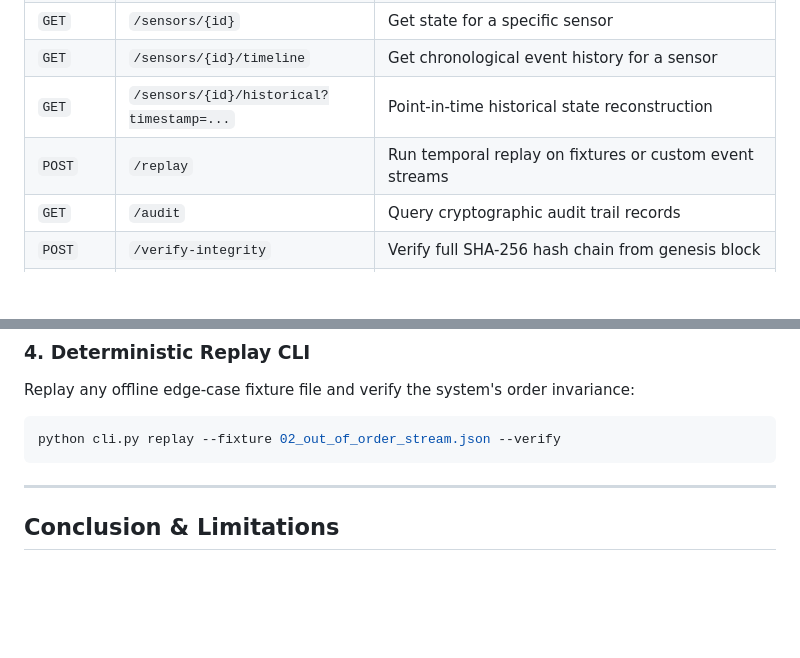
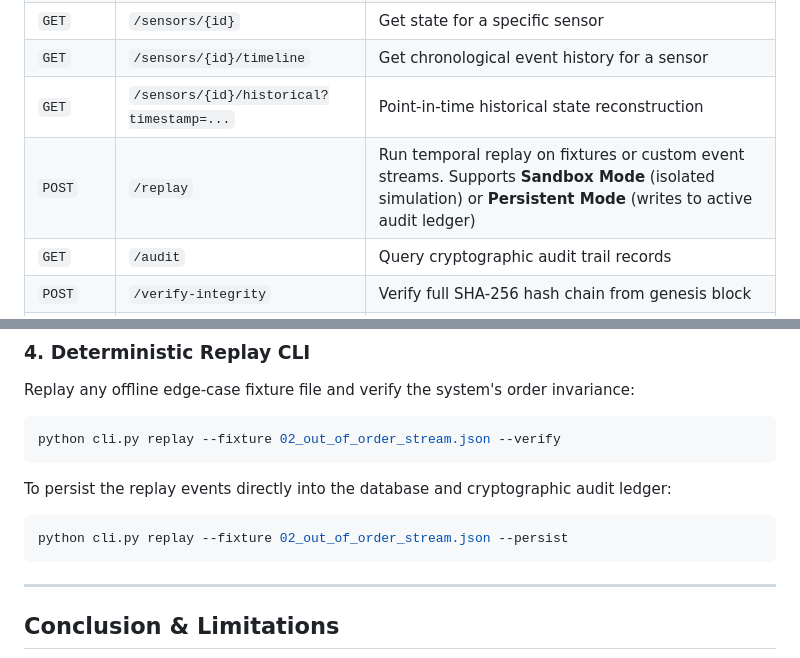
Before and after one commit to harsh-space/aetheris, a Markdown page: README.md, 2 parts joined by grey strips. Rendered like a GitHub page; blank space fills up the shorter version.

Commit message:
docs(readme): document Sandbox vs Persistent Replay modes and CLI options

````diff
--- a/README.md
+++ b/README.md
@@ -234,7 +234,7 @@ The `POST /verify-integrity` endpoint traverses this chain from the genesis bloc
 | `GET` | `/sensors/{id}` | Get state for a specific sensor |
 | `GET` | `/sensors/{id}/timeline` | Get chronological event history for a sensor |
 | `GET` | `/sensors/{id}/historical?timestamp=...` | Point-in-time historical state reconstruction |
-| `POST` | `/replay` | Run temporal replay on fixtures or custom event streams |
+| `POST` | `/replay` | Run temporal replay on fixtures or custom event streams. Supports **Sandbox Mode** (isolated simulation) or **Persistent Mode** (writes to active audit ledger) |
 | `GET` | `/audit` | Query cryptographic audit trail records |
 | `POST` | `/verify-integrity` | Verify full SHA-256 hash chain from genesis block |
 | `GET` | `/analytics/correlations` | Get multi-sensor spatial cluster health & plume alerts |
@@ -336,6 +336,10 @@ Replay any offline edge-case fixture file and verify the system's order invarian
 ```bash
 python cli.py replay --fixture 02_out_of_order_stream.json --verify
 ```
+To persist the replay events directly into the database and cryptographic audit ledger:
+```bash
+python cli.py replay --fixture 02_out_of_order_stream.json --persist
+```
 
 ---
 
````
